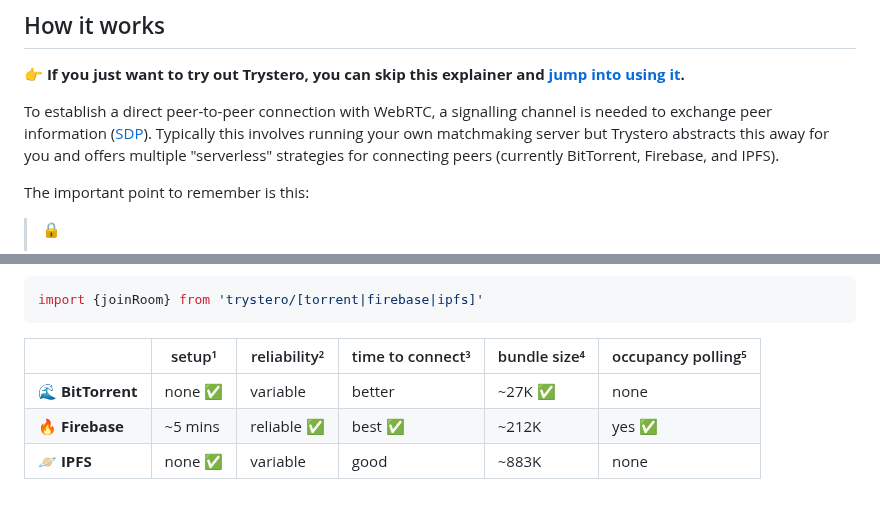
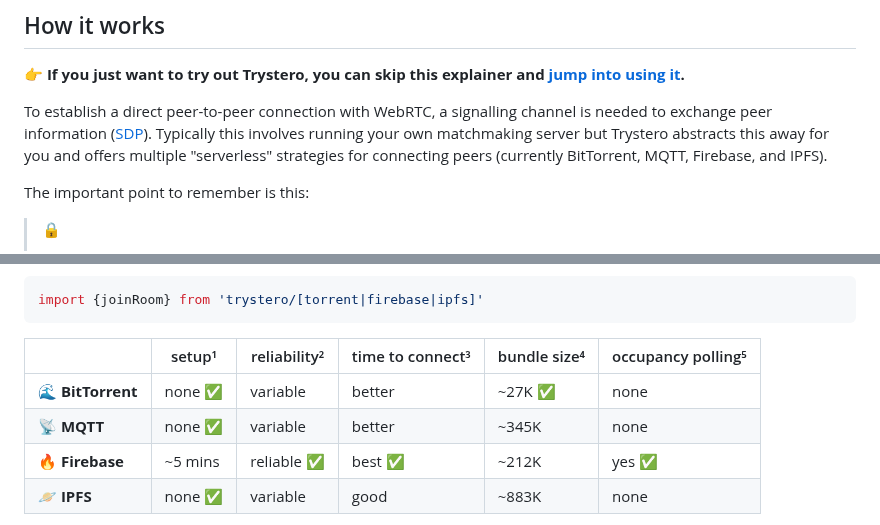
Before and after one commit to dmotz/trystero, a Markdown page: README.md, 2 parts joined by grey strips. Rendered like a GitHub page.

```diff
--- a/README.md
+++ b/README.md
@@ -54,7 +54,7 @@ is needed to exchange peer information
 ([SDP](https://en.wikipedia.org/wiki/Session_Description_Protocol)). Typically
 this involves running your own matchmaking server but Trystero abstracts this
 away for you and offers multiple "serverless" strategies for connecting peers
-(currently BitTorrent, Firebase, and IPFS).
+(currently BitTorrent, MQTT, Firebase, and IPFS).
 
 The important point to remember is this:
 
@@ -782,6 +792,7 @@ import {joinRoom} from 'trystero/[torrent|firebase|ipfs]'
 |                   | setup¹  | reliability² | time to connect³ | bundle size⁴ | occupancy polling⁵ |
 | ----------------- | ------- | ------------ | ---------------- | ------------ | ------------------ |
 | 🌊 **BitTorrent** | none ✅ | variable     | better           | ~27K ✅      | none               |
+| 📡 **MQTT**       | none ✅ | variable     | better           | ~345K        | none               |
 | 🔥 **Firebase**   | ~5 mins | reliable ✅  | best ✅          | ~212K        | yes ✅             |
 | 🪐 **IPFS**       | none ✅ | variable     | good             | ~883K        | none               |
 
```
Also changed, not shown: other parts of README.md (+13 -3 lines).
